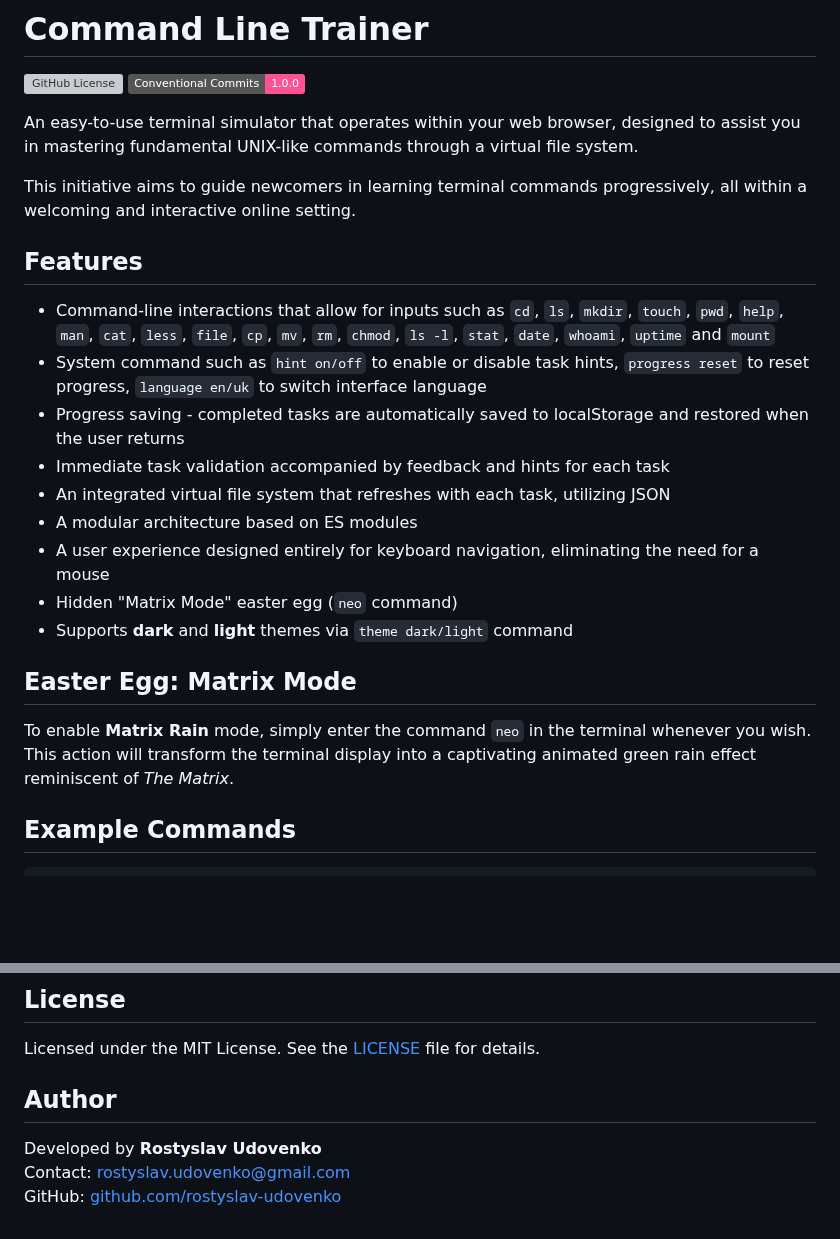
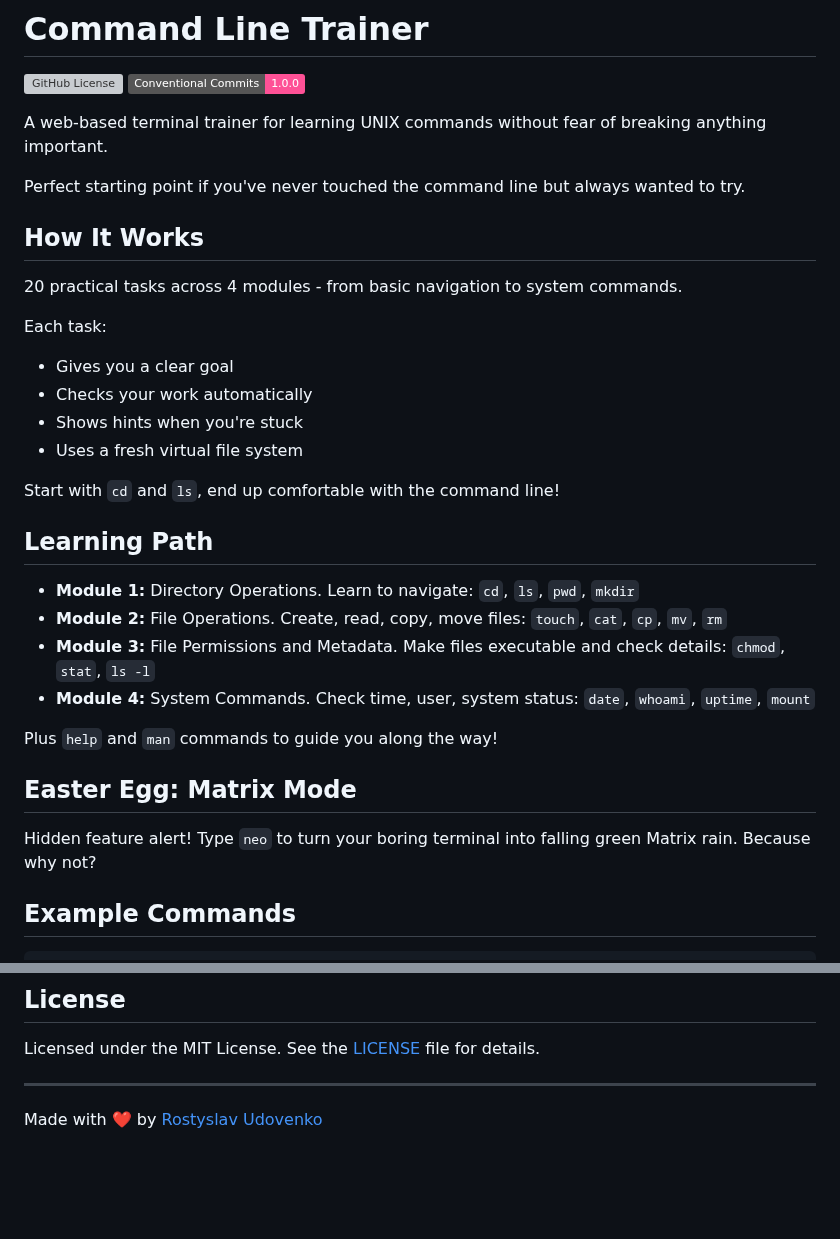
Before and after one commit to rostyslav-udovenko/command-line-trainer, a Markdown page: README.md, 2 parts joined by grey strips. Drawn GitHub-style; badges without logos; blank space fills up the shorter version; grey boxes are pictures that could not be loaded.

Commit message:
refactor(readme): update project description and enhance feature clarity

```diff
--- a/README.md
+++ b/README.md
@@ -3,25 +3,33 @@
 ![GitHub License](https://img.shields.io/github/license/rostyslav-udovenko/command-line-trainer)
 [![Conventional Commits](https://img.shields.io/badge/Conventional%20Commits-1.0.0-%23FE5196?logo=conventionalcommits&logoColor=white)](https://conventionalcommits.org)
 
-An easy-to-use terminal simulator that operates within your web browser, designed to assist you in mastering fundamental UNIX-like commands through a virtual file system.
+A web-based terminal trainer for learning UNIX commands without fear of breaking anything important.
 
-This initiative aims to guide newcomers in learning terminal commands progressively, all within a welcoming and interactive online setting.
+Perfect starting point if you've never touched the command line but always wanted to try.
 
-## Features
+## How It Works
 
-- Command-line interactions that allow for inputs such as `cd`, `ls`, `mkdir`, `touch`, `pwd`, `help`, `man`,  `cat`, `less`, `file`, `cp`, `mv`, `rm`, `chmod`, `ls -l`, `stat`, `date`, `whoami`, `uptime` and `mount`
-- System command such as `hint on/off` to enable or disable task hints, `progress reset` to reset progress, `language en/uk` to switch interface language
-- Progress saving - completed tasks are automatically saved to localStorage and restored when the user returns
-- Immediate task validation accompanied by feedback and hints for each task
-- An integrated virtual file system that refreshes with each task, utilizing JSON
-- A modular architecture based on ES modules
-- A user experience designed entirely for keyboard navigation, eliminating the need for a mouse
-- Hidden "Matrix Mode" easter egg (`neo` command)
-- Supports **dark** and **light** themes via `theme dark/light` command
+20 practical tasks across 4 modules - from basic navigation to system commands.
+
+Each task:
+- Gives you a clear goal
+- Checks your work automatically
+- Shows hints when you're stuck
+- Uses a fresh virtual file system
+
+Start with `cd` and `ls`, end up comfortable with the command line!
+
+## Learning Path
+- **Module 1:** Directory Operations. Learn to navigate: `cd`, `ls`, `pwd`, `mkdir`
+- **Module 2:** File Operations. Create, read, copy, move files: `touch`, `cat`, `cp`, `mv`, `rm`
+- **Module 3:** File Permissions and Metadata. Make files executable and check details: `chmod`, `stat`, `ls -l`
+- **Module 4:** System Commands. Check time, user, system status: `date`, `whoami`, `uptime`, `mount`
+
+Plus `help` and `man` commands to guide you along the way!
 
 ## Easter Egg: Matrix Mode
 
-To enable **Matrix Rain** mode, simply enter the command `neo` in the terminal whenever you wish. This action will transform the terminal display into a captivating animated green rain effect reminiscent of *The Matrix*.
+Hidden feature alert! Type `neo` to turn your boring terminal into falling green Matrix rain. Because why not?
 
 ## Example Commands
 
@@ -301,8 +309,5 @@ Icons by [Tabler Icons](https://github.com/tabler/tabler-icons), used under the
 
 Licensed under the MIT License. See the [LICENSE](LICENSE) file for details.
 
-## Author
-
-Developed by **Rostyslav Udovenko**
-Contact: [rostyslav.udovenko@gmail.com](mailto:rostyslav.udovenko@gmail.com)
-GitHub: [github.com/rostyslav-udovenko](https://github.com/rostyslav-udovenko)
+---
+Made with ❤️ by [Rostyslav Udovenko](mailto:rostyslav.udovenko@gmail.com)
```
